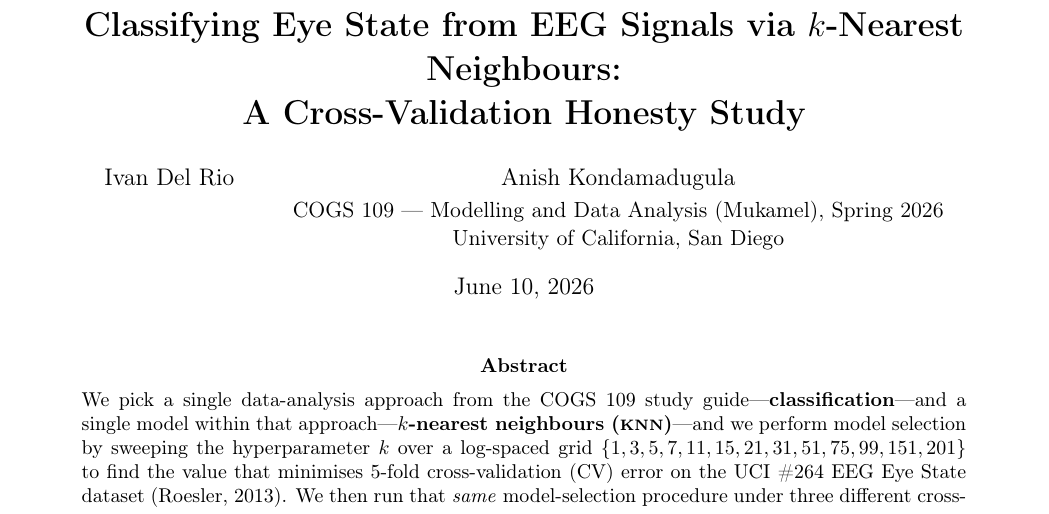
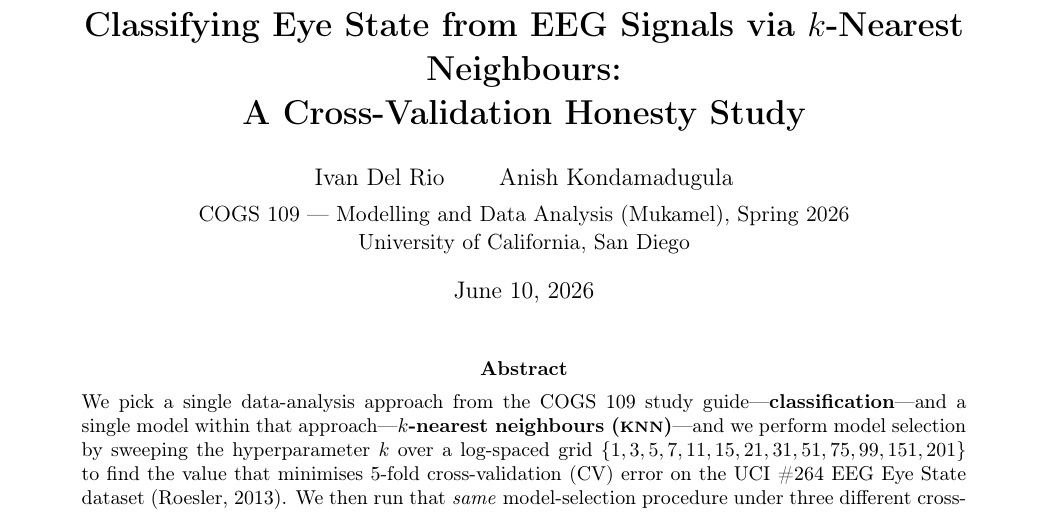
Before and after one commit to BariBariGood/cogs109-eeg-eye-state-classifier, a LaTeX paper (report/final_report.tex): part of page 1 of 10, cut so that both start at the same text. Compiled offline with pdfLaTeX.

Commit message:
docs(report): fix author title-block spacing (center both authors on one line)
Co-Authored-By: Ivan Del Rio <boogie.delrio@gmail.com>

```diff
--- a/report/final_report.tex
+++ b/report/final_report.tex
@@ -42,8 +42,8 @@
 $k$-Nearest Neighbours:\\ A Cross-Validation Honesty Study}
 
 \author{%
-  Ivan Del Rio \and Anish Kondamadugula\\[2pt]
-  \normalsize COGS 109 --- Modelling and Data Analysis (Mukamel), Spring 2026\\
+  Ivan Del Rio \qquad Anish Kondamadugula \\[4pt]
+  \normalsize COGS 109 --- Modelling and Data Analysis (Mukamel), Spring 2026 \\
   \normalsize University of California, San Diego}
 
 \date{June 10, 2026}
```
Also changed, not shown: report/final_report.pdf.
